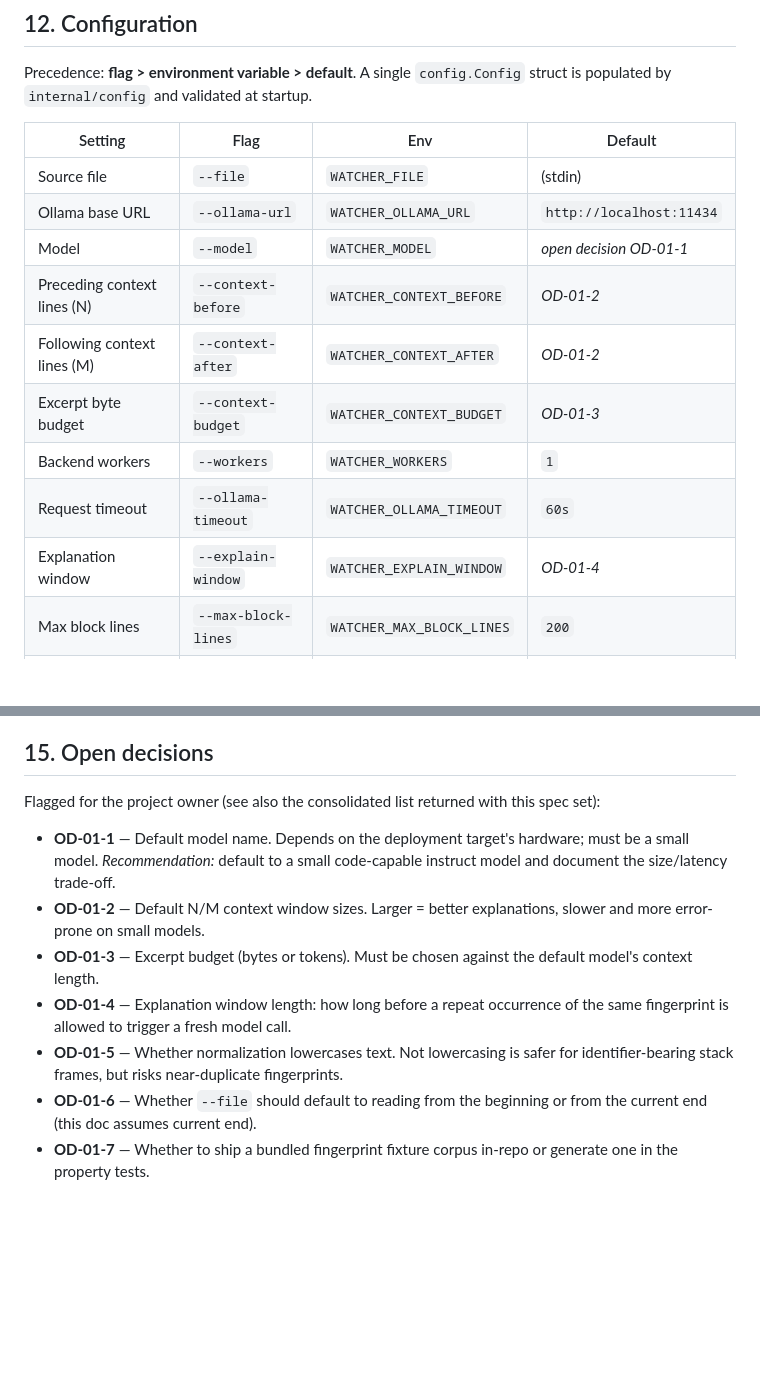
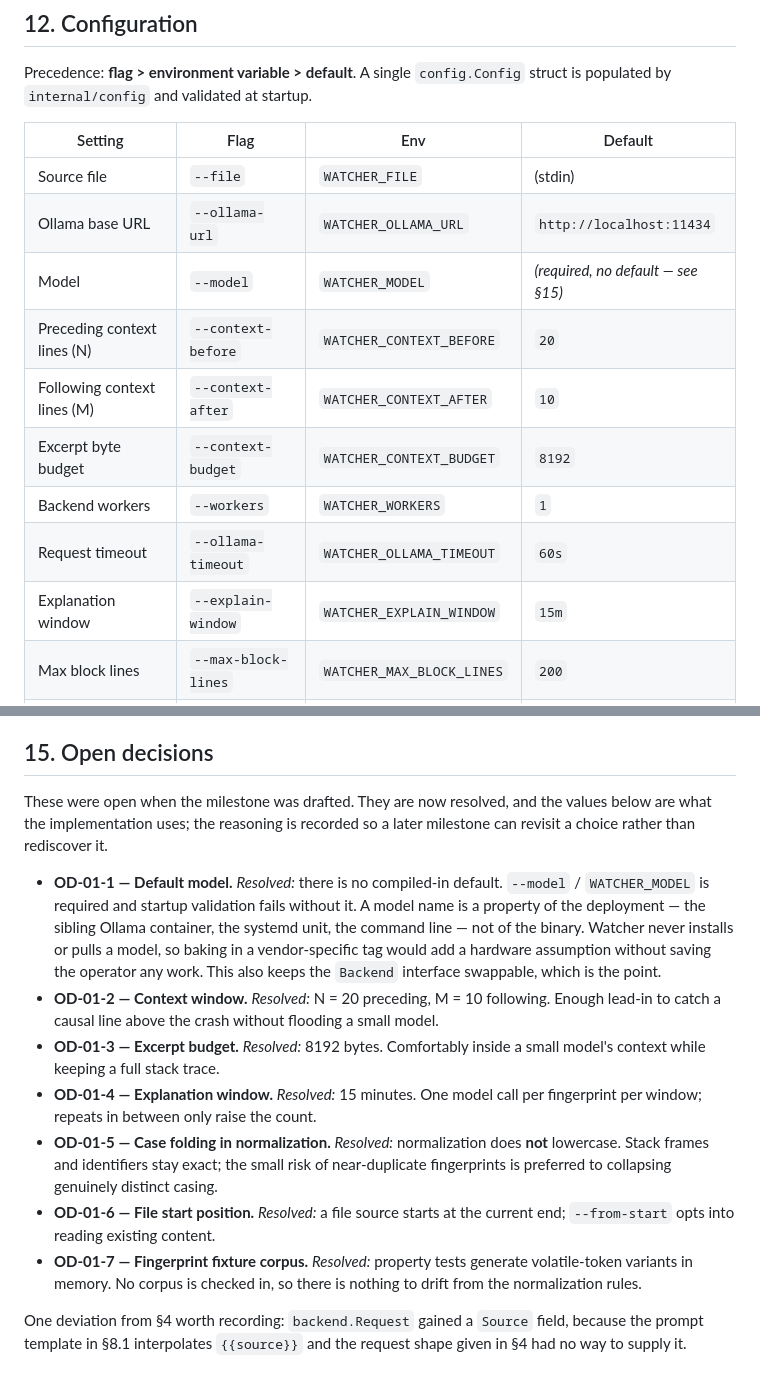
Before and after one commit to shaheeranser/watcher, a Markdown page: specs/01-core-engine/design.md, 2 parts joined by grey strips. Rendered like a GitHub page; blank space fills up the shorter version.

```diff
--- a/specs/01-core-engine/design.md
+++ b/specs/01-core-engine/design.md
@@ -363,13 +363,13 @@ struct is populated by `internal/config` and validated at startup.
 |---------|------|-----|---------|
 | Source file | `--file` | `WATCHER_FILE` | (stdin) |
 | Ollama base URL | `--ollama-url` | `WATCHER_OLLAMA_URL` | `http://localhost:11434` |
-| Model | `--model` | `WATCHER_MODEL` | *open decision OD-01-1* |
-| Preceding context lines (N) | `--context-before` | `WATCHER_CONTEXT_BEFORE` | *OD-01-2* |
-| Following context lines (M) | `--context-after` | `WATCHER_CONTEXT_AFTER` | *OD-01-2* |
-| Excerpt byte budget | `--context-budget` | `WATCHER_CONTEXT_BUDGET` | *OD-01-3* |
+| Model | `--model` | `WATCHER_MODEL` | *(required, no default — see §15)* |
+| Preceding context lines (N) | `--context-before` | `WATCHER_CONTEXT_BEFORE` | `20` |
+| Following context lines (M) | `--context-after` | `WATCHER_CONTEXT_AFTER` | `10` |
+| Excerpt byte budget | `--context-budget` | `WATCHER_CONTEXT_BUDGET` | `8192` |
 | Backend workers | `--workers` | `WATCHER_WORKERS` | `1` |
 | Request timeout | `--ollama-timeout` | `WATCHER_OLLAMA_TIMEOUT` | `60s` |
-| Explanation window | `--explain-window` | `WATCHER_EXPLAIN_WINDOW` | *OD-01-4* |
+| Explanation window | `--explain-window` | `WATCHER_EXPLAIN_WINDOW` | `15m` |
 | Max block lines | `--max-block-lines` | `WATCHER_MAX_BLOCK_LINES` | `200` |
 | Start file from beginning | `--from-start` | `WATCHER_FROM_START` | `false` |
 
@@ -404,21 +404,34 @@ struct is populated by `internal/config` and validated at startup.
 
 ## 15. Open decisions
 
-Flagged for the project owner (see also the consolidated list returned with
-this spec set):
+These were open when the milestone was drafted. They are now resolved, and the
+values below are what the implementation uses; the reasoning is recorded so a
+later milestone can revisit a choice rather than rediscover it.
 
-- **OD-01-1** — Default model name. Depends on the deployment target's
-  hardware; must be a small model. *Recommendation:* default to a small
-  code-capable instruct model and document the size/latency trade-off.
-- **OD-01-2** — Default N/M context window sizes. Larger = better explanations,
-  slower and more error-prone on small models.
-- **OD-01-3** — Excerpt budget (bytes or tokens). Must be chosen against the
-  default model's context length.
-- **OD-01-4** — Explanation window length: how long before a repeat occurrence
-  of the same fingerprint is allowed to trigger a fresh model call.
-- **OD-01-5** — Whether normalization lowercases text. Not lowercasing is safer
-  for identifier-bearing stack frames, but risks near-duplicate fingerprints.
-- **OD-01-6** — Whether `--file` should default to reading from the beginning
-  or from the current end (this doc assumes current end).
-- **OD-01-7** — Whether to ship a bundled fingerprint fixture corpus in-repo or
-  generate one in the property tests.
+- **OD-01-1 — Default model.** *Resolved:* there is no compiled-in default.
+  `--model` / `WATCHER_MODEL` is required and startup validation fails without
+  it. A model name is a property of the deployment — the sibling Ollama
+  container, the systemd unit, the command line — not of the binary. Watcher
+  never installs or pulls a model, so baking in a vendor-specific tag would add
+  a hardware assumption without saving the operator any work. This also keeps
+  the `Backend` interface swappable, which is the point.
+- **OD-01-2 — Context window.** *Resolved:* N = 20 preceding, M = 10 following.
+  Enough lead-in to catch a causal line above the crash without flooding a small
+  model.
+- **OD-01-3 — Excerpt budget.** *Resolved:* 8192 bytes. Comfortably inside a
+  small model's context while keeping a full stack trace.
+- **OD-01-4 — Explanation window.** *Resolved:* 15 minutes. One model call per
+  fingerprint per window; repeats in between only raise the count.
+- **OD-01-5 — Case folding in normalization.** *Resolved:* normalization does
+  **not** lowercase. Stack frames and identifiers stay exact; the small risk of
+  near-duplicate fingerprints is preferred to collapsing genuinely distinct
+  casing.
+- **OD-01-6 — File start position.** *Resolved:* a file source starts at the
+  current end; `--from-start` opts into reading existing content.
+- **OD-01-7 — Fingerprint fixture corpus.** *Resolved:* property tests generate
+  volatile-token variants in memory. No corpus is checked in, so there is
+  nothing to drift from the normalization rules.
+
+One deviation from §4 worth recording: `backend.Request` gained a `Source`
+field, because the prompt template in §8.1 interpolates `{{source}}` and the
+request shape given in §4 had no way to supply it.
```
Also changed, not shown: README.md (+28 -5 lines), specs/01-core-engine/tasks.md (+65 -65 lines).
